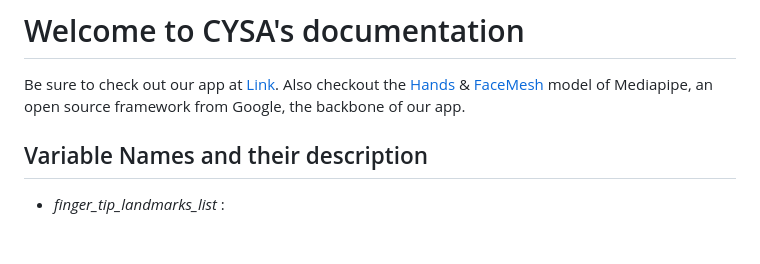
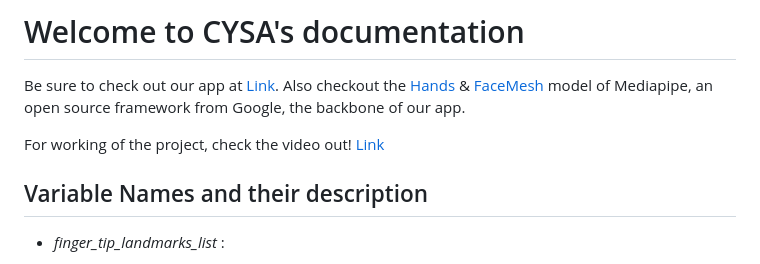
Before and after one commit to Vedika002/CYSA-correcting-your-screen-addiction, a Markdown page: CYSA-main/README.md, the part around the change. GitHub-like rendering; blank space fills up the shorter version.

```diff
--- a/CYSA-main/README.md
+++ b/CYSA-main/README.md
@@ -5,6 +5,7 @@ FOR  BACKGROUND  FUNCTIONALITY,  OPEN THIS WEBSITE IN A SEPARATE WINDOW AND DO W
 # Welcome to CYSA's documentation
 Be sure to check out our app at [Link](https://protected-cove-76103.herokuapp.com/). Also checkout the [Hands](https://google.github.io/mediapipe/solutions/hands.html) & [FaceMesh](https://google.github.io/mediapipe/solutions/face_mesh.html) model of Mediapipe, an open source framework from Google, the backbone of our app.
 
+For working of the project, check the video out! [Link](https://youtu.be/AImHe1K5lbs)
 
 
 ## Variable Names and their description
```
